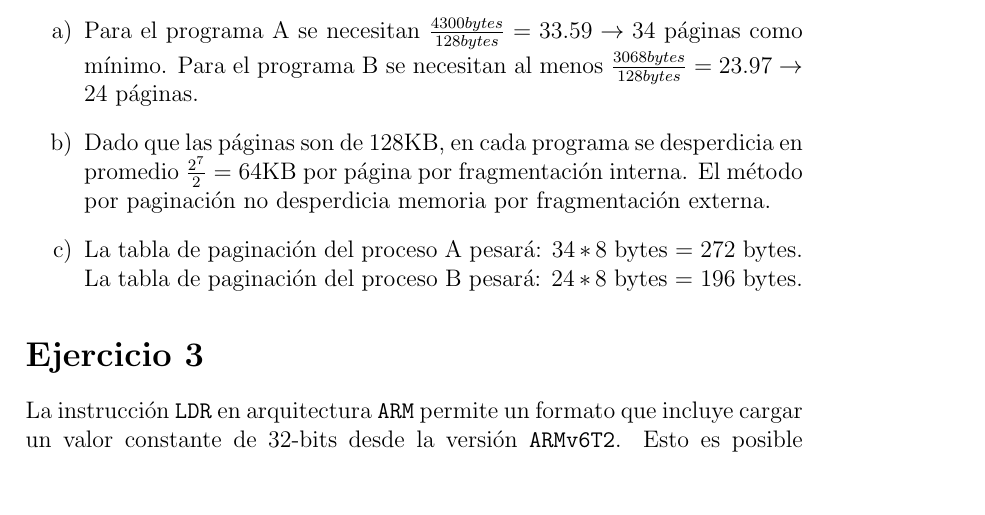
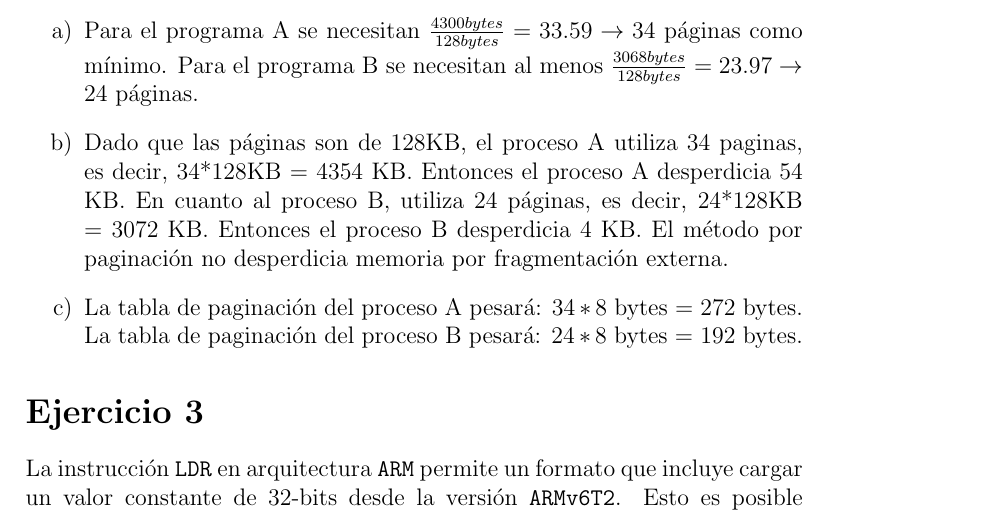
Before and after one commit to TomasCastroRojas/Arq2020, a LaTeX document (Plancha4/ejercicio1_2_3/ej1_2_3.tex): part of page 1 of 2, cut so that both start at the same text, the shorter picture padded with empty space. Compiled offline with pdfLaTeX.

Commit message:
correcciones ejercicio 2

```diff
--- a/Plancha4/ejercicio1_2_3/ej1_2_3.tex
+++ b/Plancha4/ejercicio1_2_3/ej1_2_3.tex
@@ -19,8 +19,8 @@
 	\section*{Ejercicio 2}
 	\begin{enumerate}[label=\alph*)]
 		\item Para el programa A se necesitan $\frac{4300 bytes}{128 bytes} = 33.59 \rightarrow 34$ páginas como mínimo. Para el programa B se necesitan al menos $\frac{3068 bytes}{128 bytes} = 23.97 \rightarrow 24$ páginas.
-		\item Dado que las páginas son de 128KB, en cada programa se desperdicia en promedio $\frac{2^{7}}{2}= 64$KB por página por fragmentación interna. El método por paginación no desperdicia memoria por fragmentación externa.
-		\item La tabla de paginación del proceso A pesará: $34 * 8$ bytes = $272$ bytes. La tabla de paginación del proceso B pesará: $24 * 8$ bytes = $196$ bytes.
+		\item Dado que las páginas son de 128KB, el proceso A utiliza 34 paginas, es decir, 34*128KB = 4354 KB. Entonces el proceso A desperdicia 54 KB. En cuanto al proceso B, utiliza 24 páginas, es decir, 24*128KB = 3072 KB. Entonces el proceso B desperdicia 4 KB. El método por paginación no desperdicia memoria por fragmentación externa.
+		\item La tabla de paginación del proceso A pesará: $34 * 8$ bytes = $272$ bytes. La tabla de paginación del proceso B pesará: $24 * 8$ bytes = $192$ bytes.
 	\end{enumerate}
 	\section*{Ejercicio 3}
 	La instrucción \verb|LDR| en arquitectura \verb|ARM| permite un formato que incluye cargar un valor constante de 32-bits desde la versión \verb|ARMv6T2|. Esto es posible porque la arquitectura reserva un espacio de memoria al final de cada sección de código llamado \verb|literal pool|. Su propósito es justamente cargar valores constantes o direcciones de etiquetas, que su tamaño esta fuera del rango de las instrucciones \verb|MOV| y \verb|MVN|, que luego serán cargados a un registro.\\
```
Also changed, not shown: Plancha4/ejercicio1_2_3/ej1_2_3.pdf, 2 other files.
